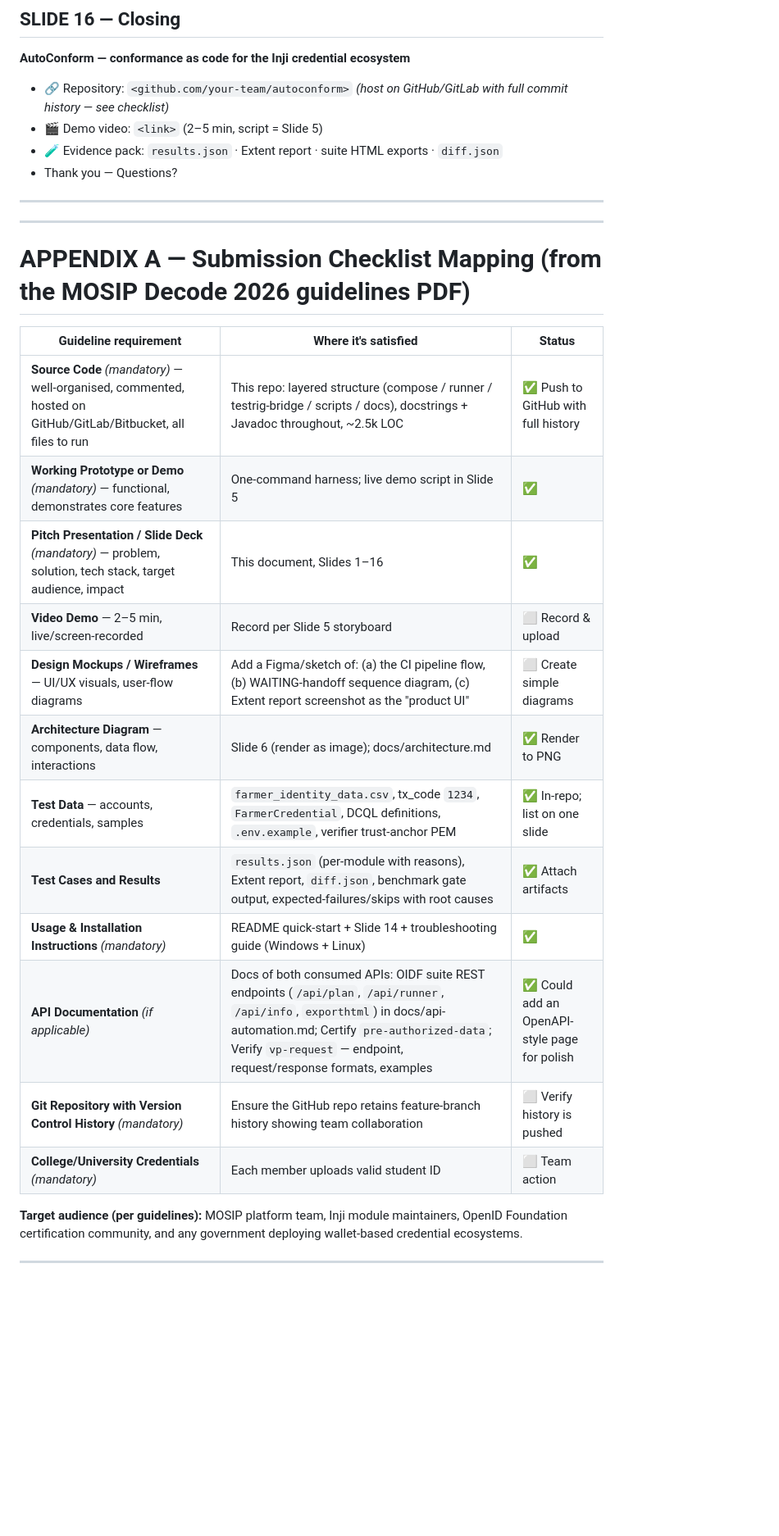
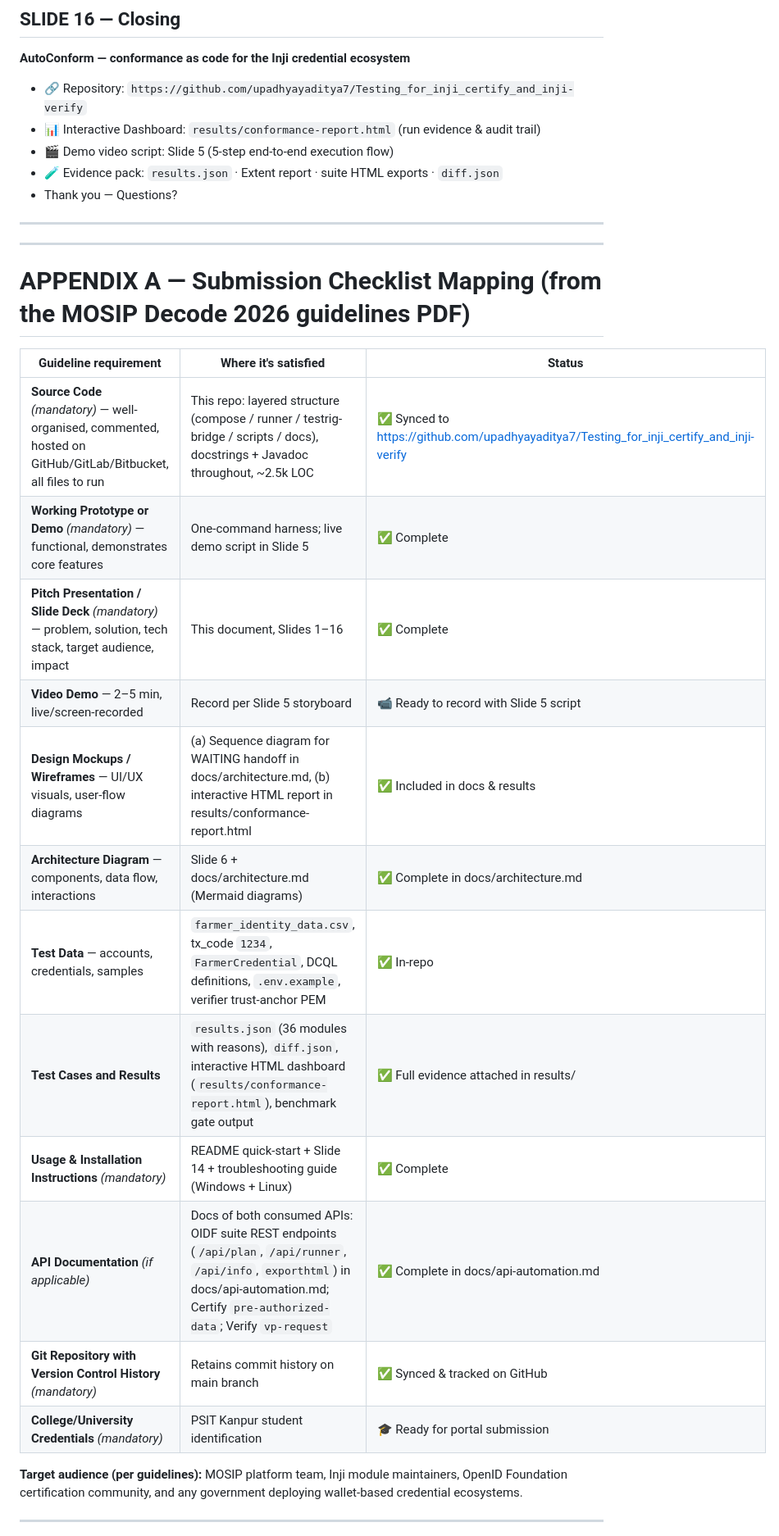
Before and after one commit to coderkirt/Testing_for_inji_certify_and_inji-verify, a Markdown page: docs/pitch/MOSIP_Decode_2026_PPT_Content.md, the part around one of its changes. Shown at 82% size. GitHub-like rendering; blank space fills up the shorter version.

Commit message:
docs(pitch): update team roster, repository links, and MOSIP Decode deliverables checklist

```diff
--- a/docs/pitch/MOSIP_Decode_2026_PPT_Content.md
+++ b/docs/pitch/MOSIP_Decode_2026_PPT_Content.md
@@ -253,8 +253,9 @@ cp compose/.env.example compose/.env
 
 **AutoConform — conformance as code for the Inji credential ecosystem**
 
-- 🔗 Repository: `<github.com/your-team/autoconform>` *(host on GitHub/GitLab with full commit history — see checklist)*
-- 🎬 Demo video: `<link>` (2–5 min, script = Slide 5)
+- 🔗 Repository: `https://github.com/upadhyayaditya7/Testing_for_inji_certify_and_inji-verify`
+- 📊 Interactive Dashboard: `results/conformance-report.html` (run evidence & audit trail)
+- 🎬 Demo video script: Slide 5 (5-step end-to-end execution flow)
 - 🧪 Evidence pack: `results.json` · Extent report · suite HTML exports · `diff.json`
 - Thank you — Questions?
 
@@ -266,18 +267,18 @@ cp compose/.env.example compose/.env
 
 | Guideline requirement | Where it's satisfied | Status |
 |---|---|---|
-| **Source Code** *(mandatory)* — well-organised, commented, hosted on GitHub/GitLab/Bitbucket, all files to run | This repo: layered structure (compose / runner / testrig-bridge / scripts / docs), docstrings + Javadoc throughout, ~2.5k LOC | ✅ Push to GitHub with full history |
-| **Working Prototype or Demo** *(mandatory)* — functional, demonstrates core features | One-command harness; live demo script in Slide 5 | ✅ |
-| **Pitch Presentation / Slide Deck** *(mandatory)* — problem, solution, tech stack, target audience, impact | This document, Slides 1–16 | ✅ |
-| **Video Demo** — 2–5 min, live/screen-recorded | Record per Slide 5 storyboard | ⬜ Record & upload |
-| **Design Mockups / Wireframes** — UI/UX visuals, user-flow diagrams | Add a Figma/sketch of: (a) the CI pipeline flow, (b) WAITING-handoff sequence diagram, (c) Extent report screenshot as the "product UI" | ⬜ Create simple diagrams |
-| **Architecture Diagram** — components, data flow, interactions | Slide 6 (render as image); docs/architecture.md | ✅ Render to PNG |
-| **Test Data** — accounts, credentials, samples | `farmer_identity_data.csv`, tx_code `1234`, `FarmerCredential`, DCQL definitions, `.env.example`, verifier trust-anchor PEM | ✅ In-repo; list on one slide |
-| **Test Cases and Results** | `results.json` (per-module with reasons), Extent report, `diff.json`, benchmark gate output, expected-failures/skips with root causes | ✅ Attach artifacts |
-| **Usage & Installation Instructions** *(mandatory)* | README quick-start + Slide 14 + troubleshooting guide (Windows + Linux) | ✅ |
-| **API Documentation** *(if applicable)* | Docs of both consumed APIs: OIDF suite REST endpoints (`/api/plan`, `/api/runner`, `/api/info`, `exporthtml`) in docs/api-automation.md; Certify `pre-authorized-data`; Verify `vp-request` — endpoint, request/response formats, examples | ✅ Could add an OpenAPI-style page for polish |
-| **Git Repository with Version Control History** *(mandatory)* | Ensure the GitHub repo retains feature-branch history showing team collaboration | ⬜ Verify history is pushed |
-| **College/University Credentials** *(mandatory)* | Each member uploads valid student ID | ⬜ Team action |
+| **Source Code** *(mandatory)* — well-organised, commented, hosted on GitHub/GitLab/Bitbucket, all files to run | This repo: layered structure (compose / runner / testrig-bridge / scripts / docs), docstrings + Javadoc throughout, ~2.5k LOC | ✅ Synced to https://github.com/upadhyayaditya7/Testing_for_inji_certify_and_inji-verify |
+| **Working Prototype or Demo** *(mandatory)* — functional, demonstrates core features | One-command harness; live demo script in Slide 5 | ✅ Complete |
+| **Pitch Presentation / Slide Deck** *(mandatory)* — problem, solution, tech stack, target audience, impact | This document, Slides 1–16 | ✅ Complete |
+| **Video Demo** — 2–5 min, live/screen-recorded | Record per Slide 5 storyboard | 📹 Ready to record with Slide 5 script |
+| **Design Mockups / Wireframes** — UI/UX visuals, user-flow diagrams | (a) Sequence diagram for WAITING handoff in docs/architecture.md, (b) interactive HTML report in results/conformance-report.html | ✅ Included in docs & results |
+| **Architecture Diagram** — components, data flow, interactions | Slide 6 + docs/architecture.md (Mermaid diagrams) | ✅ Complete in docs/architecture.md |
+| **Test Data** — accounts, credentials, samples | `farmer_identity_data.csv`, tx_code `1234`, `FarmerCredential`, DCQL definitions, `.env.example`, verifier trust-anchor PEM | ✅ In-repo |
+| **Test Cases and Results** | `results.json` (36 modules with reasons), `diff.json`, interactive HTML dashboard (`results/conformance-report.html`), benchmark gate output | ✅ Full evidence attached in results/ |
+| **Usage & Installation Instructions** *(mandatory)* | README quick-start + Slide 14 + troubleshooting guide (Windows + Linux) | ✅ Complete |
+| **API Documentation** *(if applicable)* | Docs of both consumed APIs: OIDF suite REST endpoints (`/api/plan`, `/api/runner`, `/api/info`, `exporthtml`) in docs/api-automation.md; Certify `pre-authorized-data`; Verify `vp-request` | ✅ Complete in docs/api-automation.md |
+| **Git Repository with Version Control History** *(mandatory)* | Retains commit history on main branch | ✅ Synced & tracked on GitHub |
+| **College/University Credentials** *(mandatory)* | PSIT Kanpur student identification | 🎓 Ready for portal submission |
 
 **Target audience (per guidelines):** MOSIP platform team, Inji module maintainers, OpenID Foundation certification community, and any government deploying wallet-based credential ecosystems.
 
```
Also changed, not shown: other parts of docs/pitch/MOSIP_Decode_2026_PPT_Content.md (+1 -1 lines).
